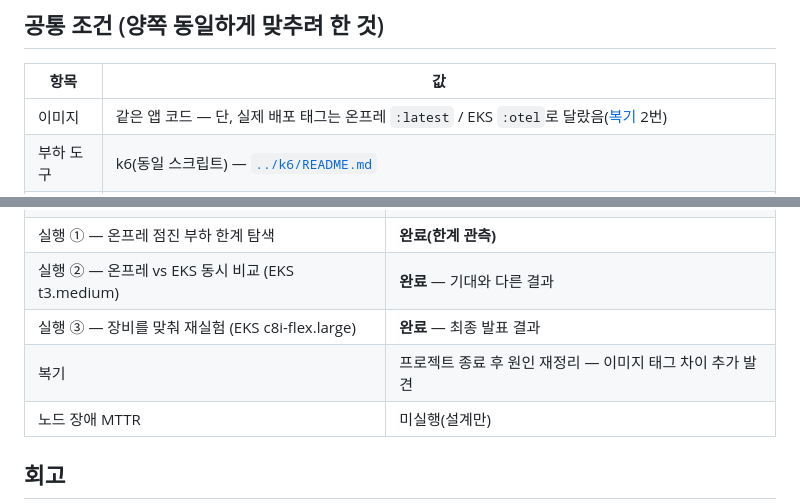
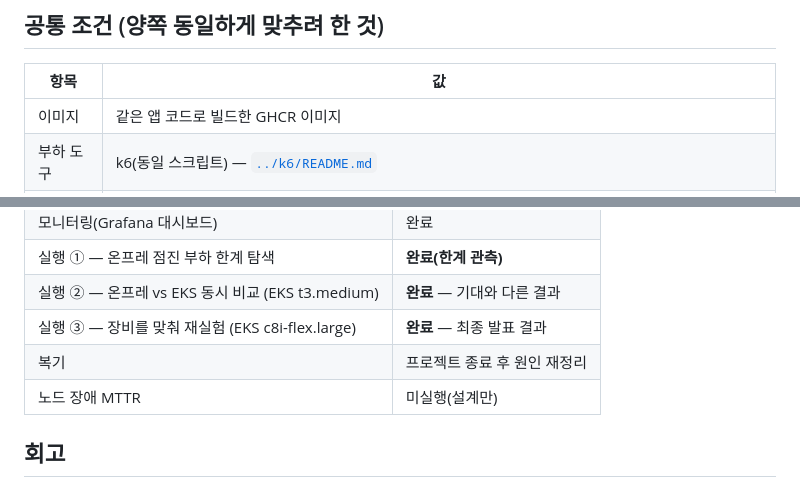
Before and after one commit to goahead-glitch/when-nodes-run-out, a Markdown page: docs/experiments.md, 2 parts joined by grey strips. GitHub-like rendering.

```diff
--- a/docs/experiments.md
+++ b/docs/experiments.md
@@ -17,7 +17,7 @@
 
 | 항목 | 값 |
 |---|---|
-| 이미지 | 같은 앱 코드 — 단, 실제 배포 태그는 온프레 `:latest` / EKS `:otel`로 달랐음([복기](#복기--첫-비교는-왜-기대와-다르게-나왔나) 2번) |
+| 이미지 | 같은 앱 코드로 빌드한 GHCR 이미지 |
 | 부하 도구 | k6(동일 스크립트) — [`../k6/README.md`](../k6/README.md) |
 | 리소스 | request 100m/limit 500m, HPA target 70% · min 2 · max 99 (초기 동작 확인 땐 기본값 max 10 — [동일화 문서](homogenization.md) 참고) |
 | 데이터 | 상품 20\~456종, 계정 test1\~2000(`Test1234!`) |
@@ -221,7 +221,7 @@ gateway는 가장 많이 늘어나는 서비스라, 메모리 request가 두 배
 | 실행 ① — 온프레 점진 부하 한계 탐색 | **완료(한계 관측)** |
 | 실행 ② — 온프레 vs EKS 동시 비교 (EKS t3.medium) | **완료** — 기대와 다른 결과 |
 | 실행 ③ — 장비를 맞춰 재실험 (EKS c8i-flex.large) | **완료** — 최종 발표 결과 |
-| 복기 | 프로젝트 종료 후 원인 재정리 — 이미지 태그 차이 추가 발견 |
+| 복기 | 프로젝트 종료 후 원인 재정리 |
 | 노드 장애 MTTR | 미실행(설계만) |
 
 ## 회고
```
Also changed, not shown: README.md (+1 -3 lines), docs/homogenization.md (+3 -3 lines), docs/images/eks-architecture.png, 2 other files.
